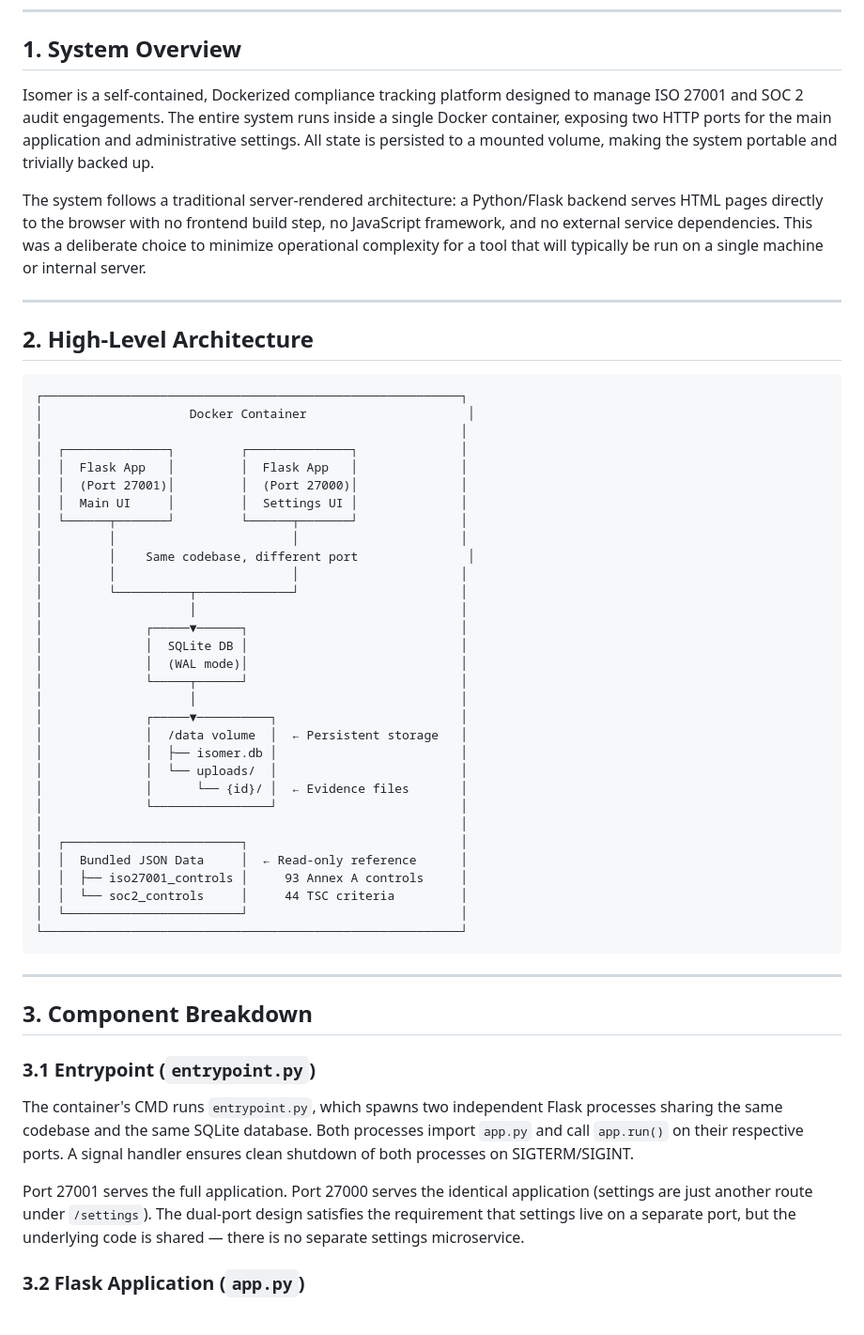
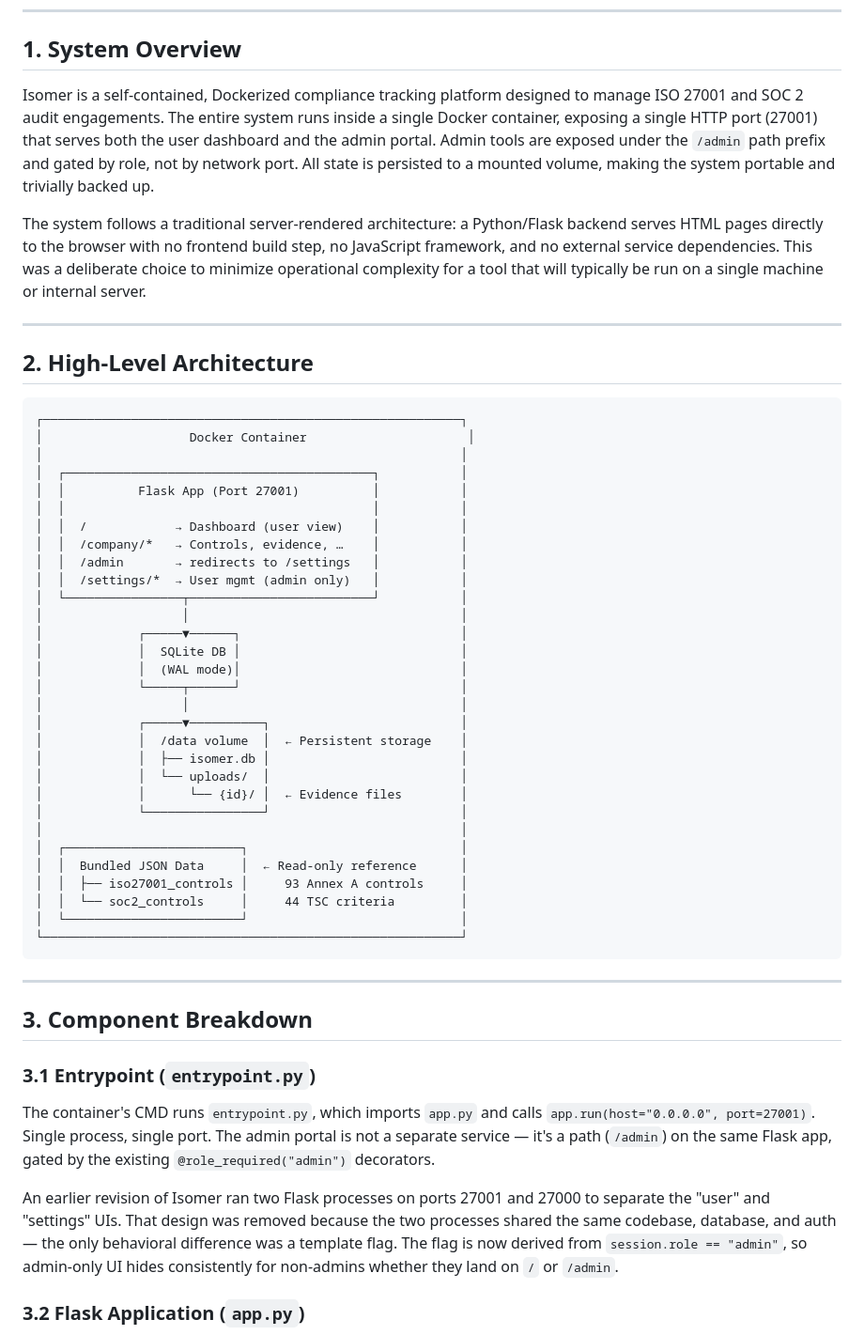
Before and after one commit to michaeldtimpe/isomer, a Markdown page: architecture.md, the part around one of its changes. Shown at 94% size. Rendered like a GitHub page.

```diff
--- a/architecture.md
+++ b/architecture.md
@@ -7,7 +7,7 @@
 
 ## 1. System Overview
 
-Isomer is a self-contained, Dockerized compliance tracking platform designed to manage ISO 27001 and SOC 2 audit engagements. The entire system runs inside a single Docker container, exposing two HTTP ports for the main application and administrative settings. All state is persisted to a mounted volume, making the system portable and trivially backed up.
+Isomer is a self-contained, Dockerized compliance tracking platform designed to manage ISO 27001 and SOC 2 audit engagements. The entire system runs inside a single Docker container, exposing a single HTTP port (27001) that serves both the user dashboard and the admin portal. Admin tools are exposed under the `/admin` path prefix and gated by role, not by network port. All state is persisted to a mounted volume, making the system portable and trivially backed up.
 
 The system follows a traditional server-rendered architecture: a Python/Flask backend serves HTML pages directly to the browser with no frontend build step, no JavaScript framework, and no external service dependencies. This was a deliberate choice to minimize operational complexity for a tool that will typically be run on a single machine or internal server.
 
@@ -19,27 +19,26 @@ The system follows a traditional server-rendered architecture: a Python/Flask ba
 ┌─────────────────────────────────────────────────────────┐
 │                    Docker Container                      │
 │                                                         │
-│  ┌──────────────┐         ┌──────────────┐              │
-│  │  Flask App   │         │  Flask App   │              │
-│  │  (Port 27001)│         │  (Port 27000)│              │
-│  │  Main UI     │         │  Settings UI │              │
-│  └──────┬───────┘         └──────┬───────┘              │
-│         │                        │                      │
-│         │    Same codebase, different port               │
-│         │                        │                      │
-│         └──────────┬─────────────┘                      │
-│                    │                                    │
-│              ┌─────▼──────┐                             │
-│              │  SQLite DB │                             │
-│              │  (WAL mode)│                             │
-│              └─────┬──────┘                             │
-│                    │                                    │
-│              ┌─────▼──────────┐                         │
-│              │  /data volume  │  ← Persistent storage   │
-│              │  ├── isomer.db │                         │
-│              │  └── uploads/  │                         │
-│              │      └── {id}/ │  ← Evidence files       │
-│              └────────────────┘                         │
+│  ┌──────────────────────────────────────────┐           │
+│  │          Flask App (Port 27001)          │           │
+│  │                                          │           │
+│  │  /            → Dashboard (user view)    │           │
+│  │  /company/*   → Controls, evidence, …    │           │
+│  │  /admin       → redirects to /settings   │           │
+│  │  /settings/*  → User mgmt (admin only)   │           │
+│  └────────────────┬─────────────────────────┘           │
+│                   │                                     │
+│             ┌─────▼──────┐                              │
+│             │  SQLite DB │                              │
+│             │  (WAL mode)│                              │
+│             └─────┬──────┘                              │
+│                   │                                     │
+│             ┌─────▼──────────┐                          │
+│             │  /data volume  │  ← Persistent storage    │
+│             │  ├── isomer.db │                          │
+│             │  └── uploads/  │                          │
+│             │      └── {id}/ │  ← Evidence files        │
+│             └────────────────┘                          │
 │                                                         │
 │  ┌────────────────────────┐                             │
 │  │  Bundled JSON Data     │  ← Read-only reference      │
@@ -55,9 +54,9 @@ The system follows a traditional server-rendered architecture: a Python/Flask ba
 
 ### 3.1 Entrypoint (`entrypoint.py`)
 
-The container's CMD runs `entrypoint.py`, which spawns two independent Flask processes sharing the same codebase and the same SQLite database. Both processes import `app.py` and call `app.run()` on their respective ports. A signal handler ensures clean shutdown of both processes on SIGTERM/SIGINT.
+The container's CMD runs `entrypoint.py`, which imports `app.py` and calls `app.run(host="0.0.0.0", port=27001)`. Single process, single port. The admin portal is not a separate service — it's a path (`/admin`) on the same Flask app, gated by the existing `@role_required("admin")` decorators.
 
-Port 27001 serves the full application. Port 27000 serves the identical application (settings are just another route under `/settings`). The dual-port design satisfies the requirement that settings live on a separate port, but the underlying code is shared — there is no separate settings microservice.
+An earlier revision of Isomer ran two Flask processes on ports 27001 and 27000 to separate the "user" and "settings" UIs. That design was removed because the two processes shared the same codebase, database, and auth — the only behavioral difference was a template flag. The flag is now derived from `session.role == "admin"`, so admin-only UI hides consistently for non-admins whether they land on `/` or `/admin`.
 
 ### 3.2 Flask Application (`app.py`)
 
```
Also changed, not shown: other parts of architecture.md (+8 -7 lines), README.md (+29 -15 lines), agents.md (+2 -2 lines).
